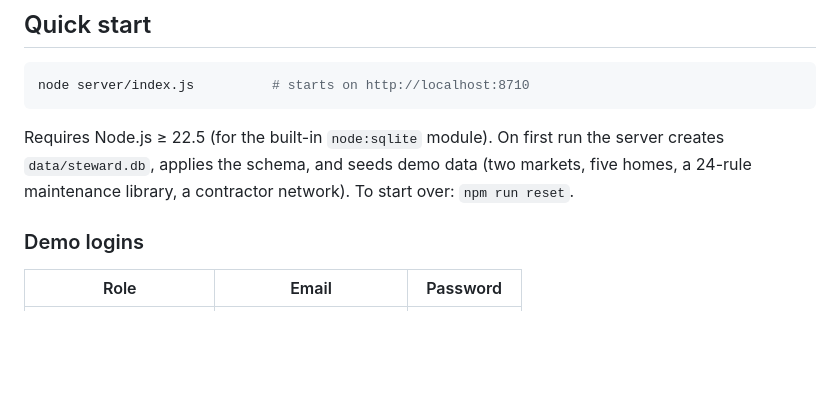
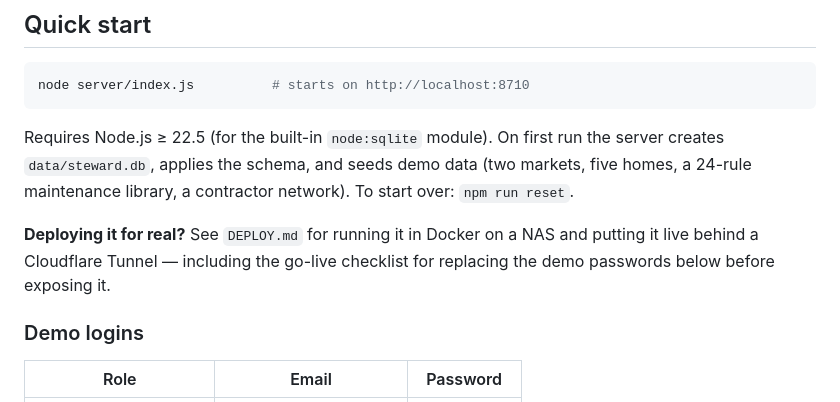
Before and after one commit to chigirevilya-ship-it/home-steward, a Markdown page: README.md, the part around the change. GitHub-like rendering; blank space fills up the shorter version.

```diff
--- a/README.md
+++ b/README.md
@@ -26,6 +26,10 @@ Requires Node.js ≥ 22.5 (for the built-in `node:sqlite` module). On first run
 the server creates `data/steward.db`, applies the schema, and seeds demo data
 (two markets, five homes, a 24-rule maintenance library, a contractor
 network). To start over: `npm run reset`.
+
+**Deploying it for real?** See `DEPLOY.md` for running it in Docker on a NAS
+and putting it live behind a Cloudflare Tunnel — including the go-live
+checklist for replacing the demo passwords below before exposing it.
 
 ### Demo logins
 
```
Also changed, not shown: DEPLOY.md (added, +150 -0 lines).
